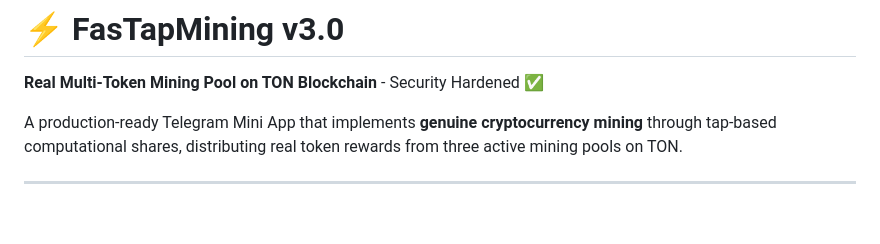
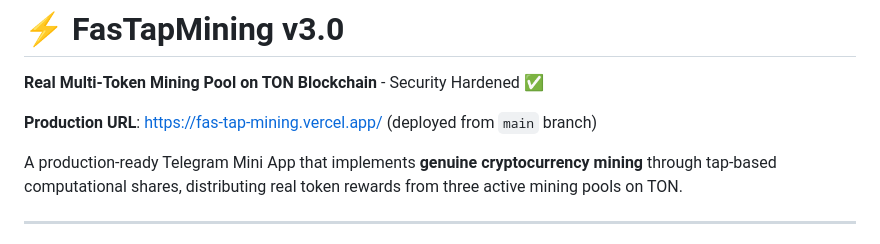
Before and after one commit to Marcone1983/FasTapMining, a Markdown page: README.md, the part around the change. GitHub-like rendering; blank space fills up the shorter version.

```diff
--- a/README.md
+++ b/README.md
@@ -1,6 +1,8 @@
 # ⚡ FasTapMining v3.0
 
 **Real Multi-Token Mining Pool on TON Blockchain** - Security Hardened ✅
+
+**Production URL**: https://fas-tap-mining.vercel.app/ (deployed from `main` branch)
 
 A production-ready Telegram Mini App that implements **genuine cryptocurrency mining** through tap-based computational shares, distributing real token rewards from three active mining pools on TON.
 
```
